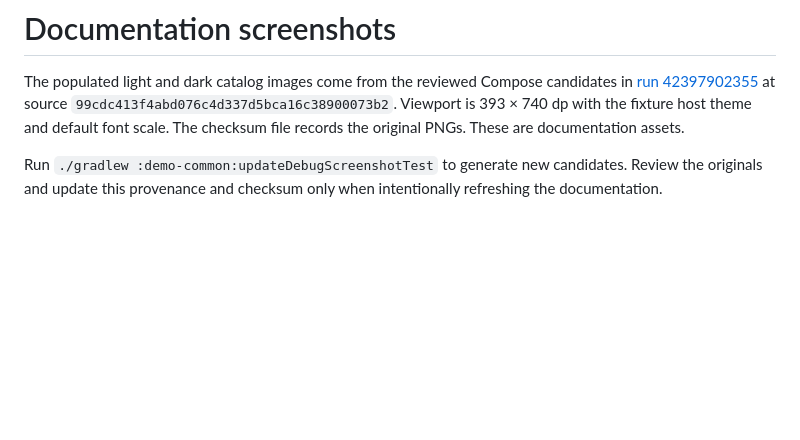
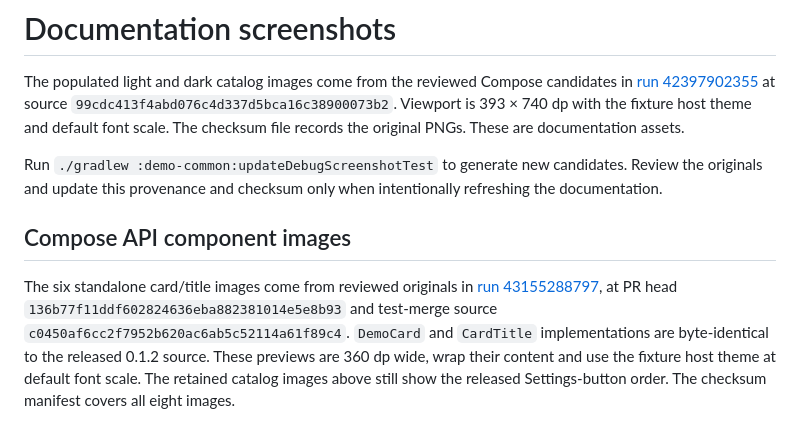
Before and after one commit to lambdawalker/android.apexfission.demo-common, a Markdown page: docs/screenshots/README.md, the part around the change. Drawn GitHub-style; blank space fills up the shorter version.

Commit message:
Illustrate retained 0.1.2 Compose API with reviewed component captures

```diff
--- a/docs/screenshots/README.md
+++ b/docs/screenshots/README.md
@@ -9,3 +9,14 @@ the original PNGs. These are documentation assets.
 Run `./gradlew :demo-common:updateDebugScreenshotTest` to generate new
 candidates. Review the originals and update this provenance and checksum
 only when intentionally refreshing the documentation.
+
+## Compose API component images
+
+The six standalone card/title images come from reviewed originals in
+[run 43155288797](https://github.com/lambdawalker/android.apexfission.demo-common/actions/runs/43155288797),
+at PR head `136b77f11ddf602824636eba882381014e5e8b93` and test-merge source
+`c0450af6cc2f7952b620ac6ab5c52114a61f89c4`. `DemoCard` and `CardTitle` implementations
+are byte-identical to the released 0.1.2 source. These previews are 360 dp wide,
+wrap their content and use the fixture host theme at default font scale.
+The retained catalog images above still show the released Settings-button order.
+The checksum manifest covers all eight images.
```
Also changed, not shown: docs/agents/api.md (+22 -0 lines), docs/es/api.md (+22 -0 lines), docs/screenshots/card-dark.png (added), docs/screenshots/card-light.png (added), docs/screenshots/card-title-dark.png (added), docs/screenshots/card-title-light.png (added), docs/screenshots/custom-card-dark.png (added), docs/screenshots/custom-card-light.png (added), 2 other files.
